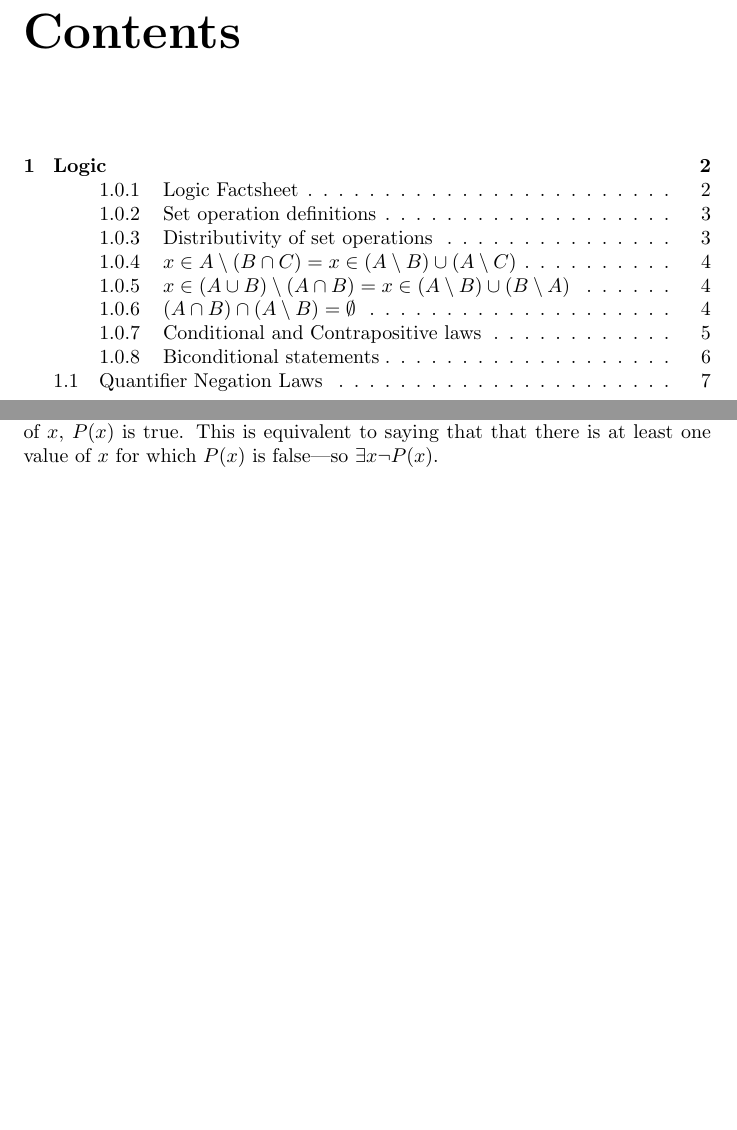
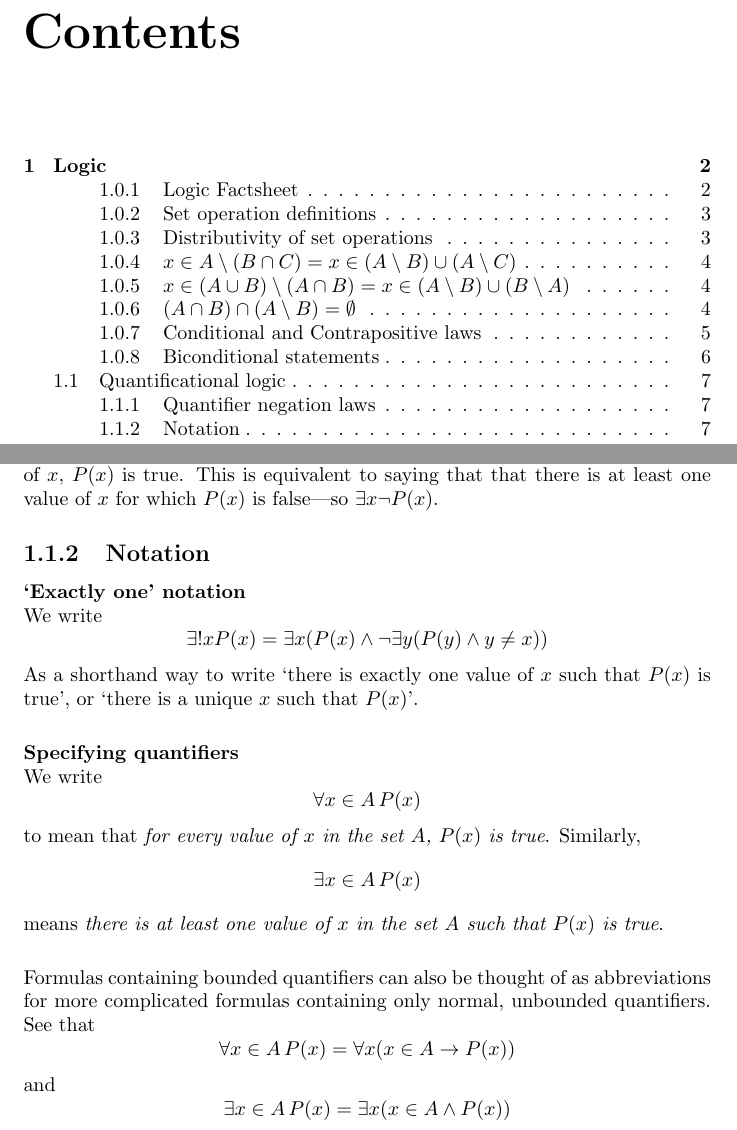
Before and after one commit to pigmaster96/mathtex, a LaTeX document (wiki/analysis/velleman/velleman.tex): two parts of pages 2 and 8 of 8, joined at a grey line, cut so that both start at the same text, the shorter picture padded with empty space. Compiled offline with pdfLaTeX.

Commit message:
quantifier notation

```diff
--- a/wiki/analysis/velleman/velleman.tex
+++ b/wiki/analysis/velleman/velleman.tex
@@ -205,8 +206,33 @@ the universe of discourse, $P(x)$ is false---meaning $\forall x\neg P(x)$.\\
 Similarly, to say that $\neg\forall xP(x)$ means that it is not the case that for all values of $x$, $P(x)$ is true. This is equivalent to saying that that there is at least one
 value of $x$ for which $P(x)$ is false---so $\exists x\neg P(x)$.
 
-
-
+\subsection{Notation}
+\textbf{`Exactly one' notation}\\
+We write
+\begin{equation*}
+\exists!xP(x)=\exists x(P(x)\land\neg\exists y(P(y)\land y\neq x))
+\end{equation*}
+As a shorthand way to write `there is exactly one value of $x$ such that $P(x)$ is true', or `there is a unique $x$ such that $P(x)$'.\\
+\vspace{1mm}\\
+\textbf{Specifying quantifiers}\\
+We write
+\begin{equation*}
+\forall x\in A\, P(x)
+\end{equation*}
+to mean that \textit{for every value of $x$ in the set $A$, $P(x)$ is true}. Similarly,
+\begin{equation*}
+\exists x\in A\, P(x)
+\end{equation*}
+means \textit{there is at least one value of $x $ in the set $A$ such that $P(x)$ is true}.\\
+\vspace{1mm}\\
+Formulas containing bounded quantifiers can also be thought of as abbreviations for more complicated formulas containing only normal, unbounded quantifiers. See that
+\begin{equation*}
+\forall x\in A\, P(x)=\forall x(x\in A\to P(x))
+\end{equation*}
+and
+\begin{equation*}
+\exists x\in A\,P(x)=\exists x(x\in A\land P(x))
+\end{equation*}
 
 
 
```
Also changed, not shown: wiki/analysis/velleman/velleman.pdf, wiki/analysis/velleman/velleman.tex (3 more changed lines), 5 other files.
